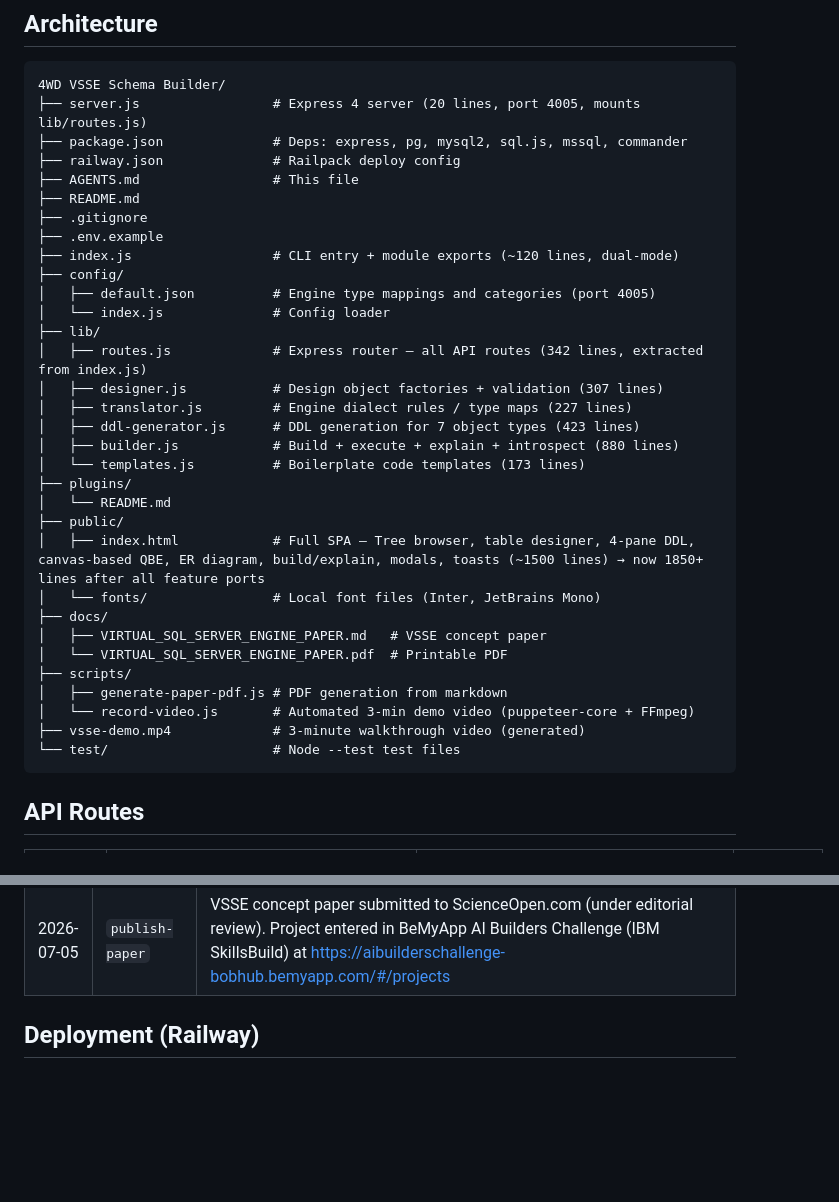
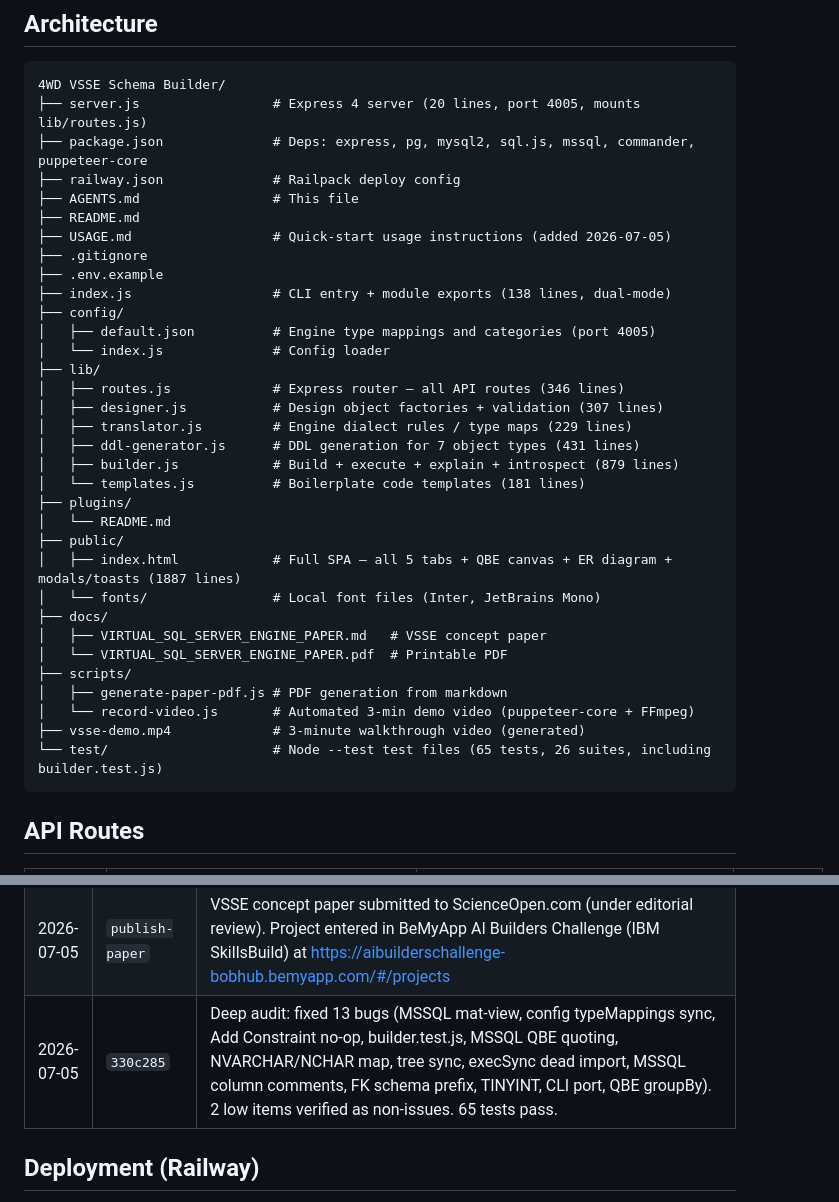
Before and after one commit to SowinySoft/4WD-Virtual-SQL-Server-Engine-Schema-Builder, a Markdown page: AGENTS.md, 2 parts joined by grey strips. Drawn GitHub-style; blank space fills up the shorter version.

Commit message:
docs: add USAGE.md walkthrough + update AGENTS.md

````diff
--- a/AGENTS.md
+++ b/AGENTS.md
@@ -11,27 +11,28 @@ A standalone Express server implementing the **Virtual SQL Server Engine (VSSE)*
 ```
 4WD VSSE Schema Builder/
 ├── server.js                 # Express 4 server (20 lines, port 4005, mounts lib/routes.js)
-├── package.json              # Deps: express, pg, mysql2, sql.js, mssql, commander
+├── package.json              # Deps: express, pg, mysql2, sql.js, mssql, commander, puppeteer-core
 ├── railway.json              # Railpack deploy config
 ├── AGENTS.md                 # This file
 ├── README.md
+├── USAGE.md                  # Quick-start usage instructions (added 2026-07-05)
 ├── .gitignore
 ├── .env.example
-├── index.js                  # CLI entry + module exports (~120 lines, dual-mode)
+├── index.js                  # CLI entry + module exports (138 lines, dual-mode)
 ├── config/
 │   ├── default.json          # Engine type mappings and categories (port 4005)
 │   └── index.js              # Config loader
 ├── lib/
-│   ├── routes.js             # Express router — all API routes (342 lines, extracted from index.js)
+│   ├── routes.js             # Express router — all API routes (346 lines)
 │   ├── designer.js           # Design object factories + validation (307 lines)
-│   ├── translator.js         # Engine dialect rules / type maps (227 lines)
-│   ├── ddl-generator.js      # DDL generation for 7 object types (423 lines)
-│   ├── builder.js            # Build + execute + explain + introspect (880 lines)
-│   └── templates.js          # Boilerplate code templates (173 lines)
+│   ├── translator.js         # Engine dialect rules / type maps (229 lines)
+│   ├── ddl-generator.js      # DDL generation for 7 object types (431 lines)
+│   ├── builder.js            # Build + execute + explain + introspect (879 lines)
+│   └── templates.js          # Boilerplate code templates (181 lines)
 ├── plugins/
 │   └── README.md
 ├── public/
-│   ├── index.html            # Full SPA — Tree browser, table designer, 4-pane DDL, canvas-based QBE, ER diagram, build/explain, modals, toasts (~1500 lines) → now 1850+ lines after all feature ports
+│   ├── index.html            # Full SPA — all 5 tabs + QBE canvas + ER diagram + modals/toasts (1887 lines)
 │   └── fonts/                # Local font files (Inter, JetBrains Mono)
 ├── docs/
 │   ├── VIRTUAL_SQL_SERVER_ENGINE_PAPER.md   # VSSE concept paper
@@ -40,7 +41,7 @@ A standalone Express server implementing the **Virtual SQL Server Engine (VSSE)*
 │   ├── generate-paper-pdf.js # PDF generation from markdown
 │   └── record-video.js       # Automated 3-min demo video (puppeteer-core + FFmpeg)
 ├── vsse-demo.mp4             # 3-minute walkthrough video (generated)
-└── test/                     # Node --test test files
+└── test/                     # Node --test test files (65 tests, 26 suites, including builder.test.js)
 ```
 
 ## API Routes
@@ -102,6 +103,7 @@ This is commit 1 — standalone project forked from Hexagon Web Framework v3.14.
 | 2026-07-04 | `feat-designer-fk-panel` | Restructured REFERENCES section from inline table rows into a distinct sticky bottom panel with accent theme, scroll, cascade dropdowns, SET DEFAULT option. Applied same refactor to Hexagon Web Framework. |
 | 2026-07-04 | `video-recording` | Created automated 3-min demo video via puppeteer-core + Edge + FFmpeg. Script at `scripts/record-video.js` captures 180s walkthrough of Designer, QBE, ER Diagram at 1920×1080. Output: `vsse-demo.mp4`. |
 | 2026-07-05 | `publish-paper` | VSSE concept paper submitted to ScienceOpen.com (under editorial review). Project entered in BeMyApp AI Builders Challenge (IBM SkillsBuild) at https://aibuilderschallenge-bobhub.bemyapp.com/#/projects |
+| 2026-07-05 | `330c285` | Deep audit: fixed 13 bugs (MSSQL mat-view, config typeMappings sync, Add Constraint no-op, builder.test.js, MSSQL QBE quoting, NVARCHAR/NCHAR map, tree sync, execSync dead import, MSSQL column comments, FK schema prefix, TINYINT, CLI port, QBE groupBy). 2 low items verified as non-issues. 65 tests pass. |
 
 ## Deployment (Railway)
 
````
Also changed, not shown: USAGE.md (added, +150 -0 lines).
